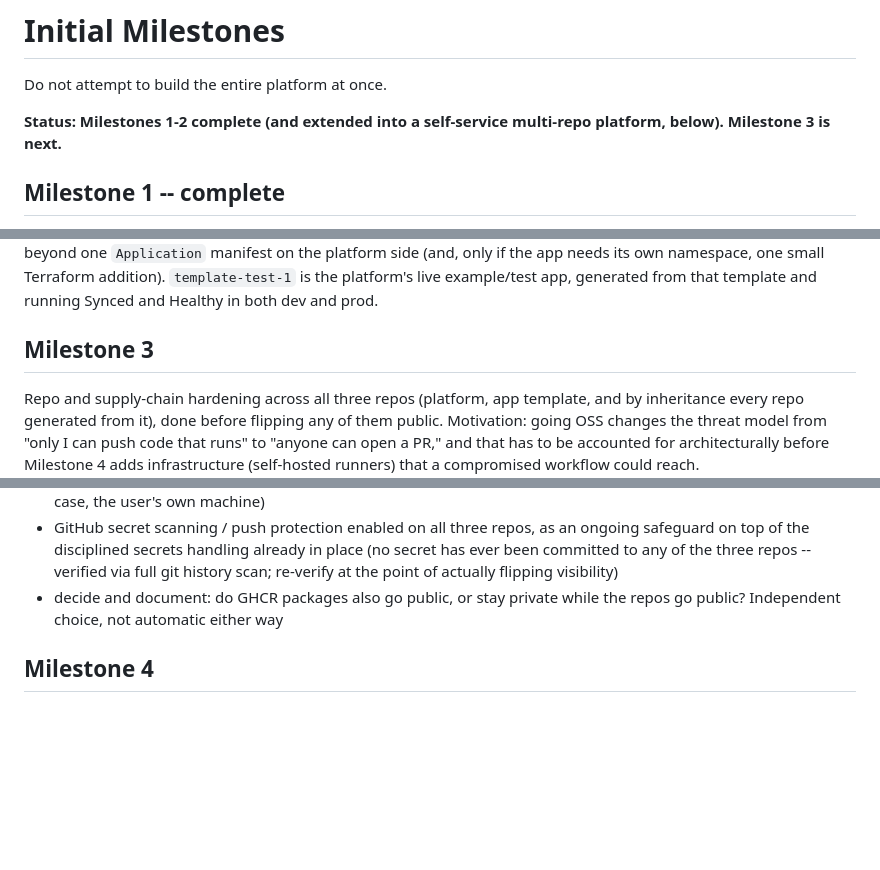
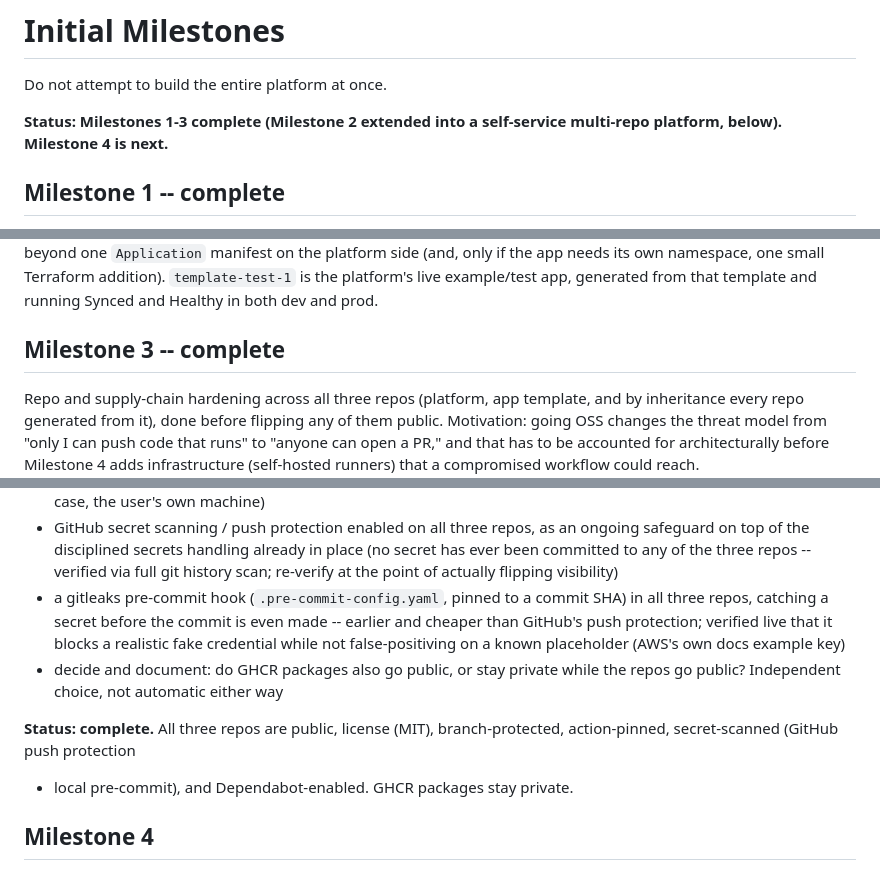
Before and after one commit to chliddle/local-platform-lab, a Markdown page: CLAUDE.md, 3 parts joined by grey strips. Drawn GitHub-style; blank space fills up the shorter version.

Commit message:
docs: mark Milestone 3 complete, add the gitleaks pre-commit hook
All items done: LICENSE, branch protection, action SHA-pinning,
least-privilege permissions, no pull_request_target, GitHub secret
scanning + push protection, Dependabot, and now a local gitleaks
pre-commit hook as an earlier/cheaper catch than push-time scanning. All
three repos are public, GHCR stays private.

```diff
--- a/CLAUDE.md
+++ b/CLAUDE.md
@@ -746,8 +746,8 @@ Wait for approval before performing significant architectural changes while oper
 
 Do not attempt to build the entire platform at once.
 
-**Status: Milestones 1-2 complete (and extended into a self-service
-multi-repo platform, below). Milestone 3 is next.**
+**Status: Milestones 1-3 complete (Milestone 2 extended into a
+self-service multi-repo platform, below). Milestone 4 is next.**
 
 ## Milestone 1 -- complete
 
@@ -781,7 +781,7 @@ Terraform addition). `template-test-1` is the platform's live
 example/test app, generated from that template and running Synced and
 Healthy in both dev and prod.
 
-## Milestone 3
+## Milestone 3 -- complete
 
 Repo and supply-chain hardening across all three repos (platform,
 app template, and by inheritance every repo generated from it),
@@ -817,9 +817,18 @@ workflow could reach.
   already in place (no secret has ever been committed to any of the
   three repos -- verified via full git history scan; re-verify at the
   point of actually flipping visibility)
+* a gitleaks pre-commit hook (`.pre-commit-config.yaml`, pinned to a
+  commit SHA) in all three repos, catching a secret before the commit is
+  even made -- earlier and cheaper than GitHub's push protection;
+  verified live that it blocks a realistic fake credential while not
+  false-positiving on a known placeholder (AWS's own docs example key)
 * decide and document: do GHCR packages also go public, or stay private
   while the repos go public? Independent choice, not automatic either
   way
+
+**Status: complete.** All three repos are public, license (MIT),
+branch-protected, action-pinned, secret-scanned (GitHub push protection
++ local pre-commit), and Dependabot-enabled. GHCR packages stay private.
 
 ## Milestone 4
 
```
